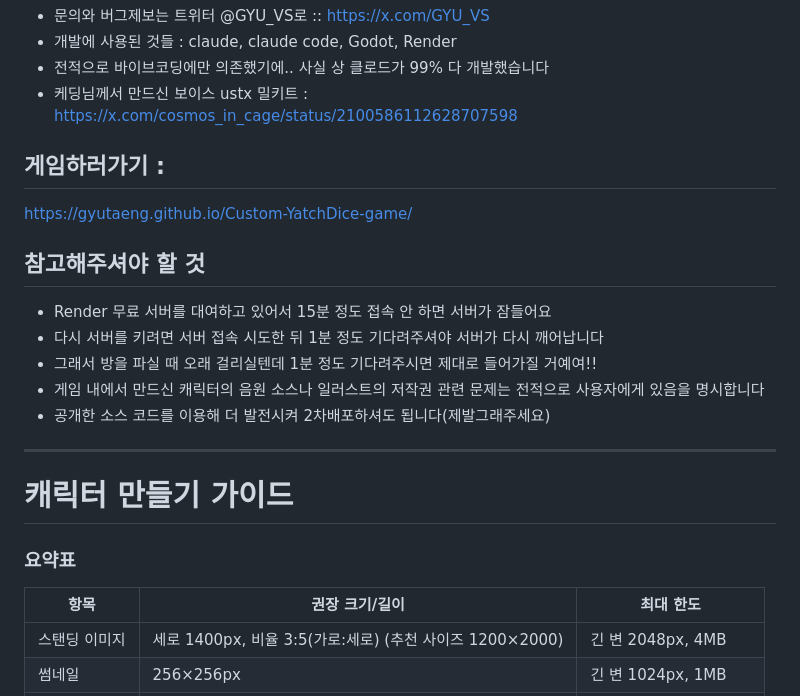
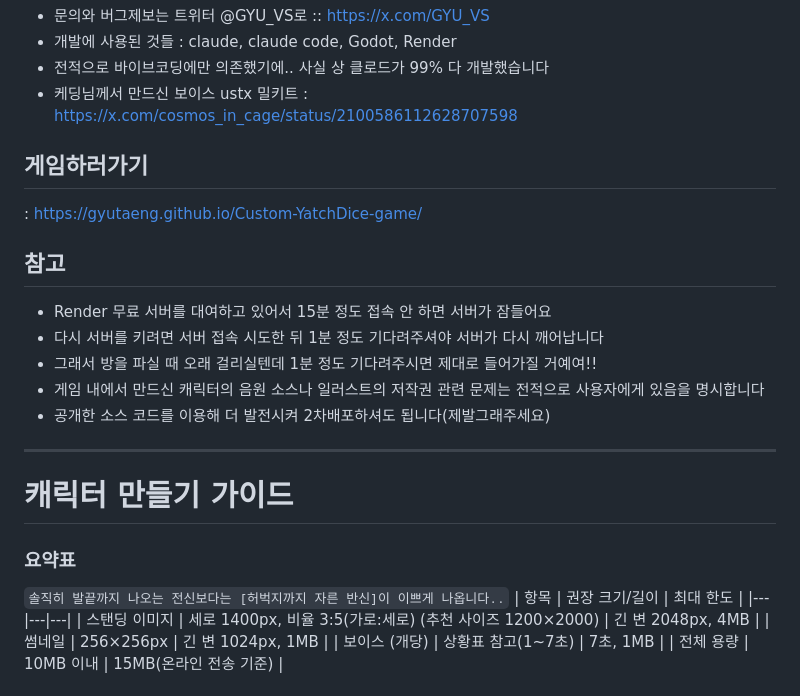
Before and after one commit to gyutaeng/Custom-YatchDice-game, a Markdown page: README.md, the part around the change. Drawn GitHub-style.

```diff
--- a/README.md
+++ b/README.md
@@ -8,10 +8,10 @@ A.우타우러 트친들끼리 가내 자음원 보이스랑 일러 걸어놓고
 - 전적으로 바이브코딩에만 의존했기에.. 사실 상 클로드가 99% 다 개발했습니다
 - 케딩님께서 만드신 보이스 ustx 밀키트 : https://x.com/cosmos_in_cage/status/2100586112628707598
 
-## 게임하러가기 :
-https://gyutaeng.github.io/Custom-YatchDice-game/
+## 게임하러가기
+: https://gyutaeng.github.io/Custom-YatchDice-game/
 
-## 참고해주셔야 할 것
+## 참고
 - Render 무료 서버를 대여하고 있어서 15분 정도 접속 안 하면 서버가 잠들어요
 - 다시 서버를 키려면 서버 접속 시도한 뒤 1분 정도 기다려주셔야 서버가 다시 깨어납니다
 - 그래서 방을 파실 때 오래 걸리실텐데 1분 정도 기다려주시면 제대로 들어가질 거예여!!
@@ -25,6 +25,7 @@ https://gyutaeng.github.io/Custom-YatchDice-game/
 
 ### 요약표
 
+`솔직히 발끝까지 나오는 전신보다는 [허벅지까지 자른 반신]이 이쁘게 나옵니다..`
 | 항목 | 권장 크기/길이 | 최대 한도 |
 |---|---|---|
 | 스탠딩 이미지 | 세로 1400px, 비율 3:5(가로:세로) (추천 사이즈 1200×2000) | 긴 변 2048px, 4MB |
```
